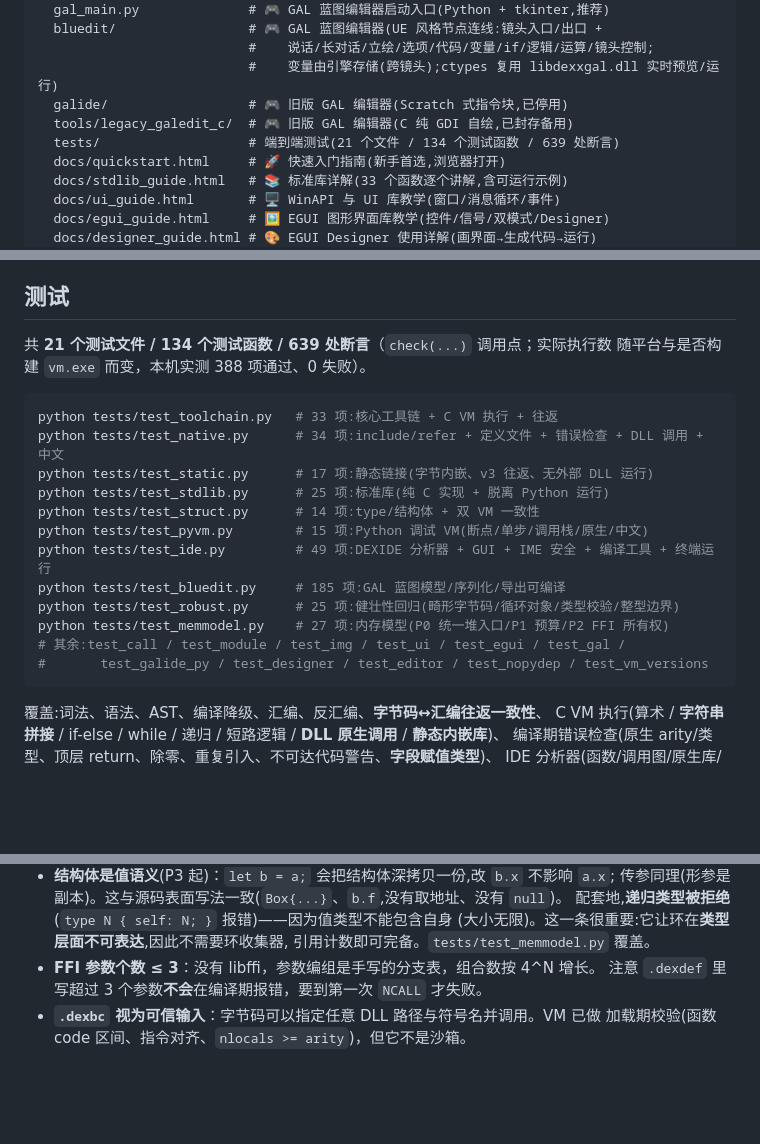
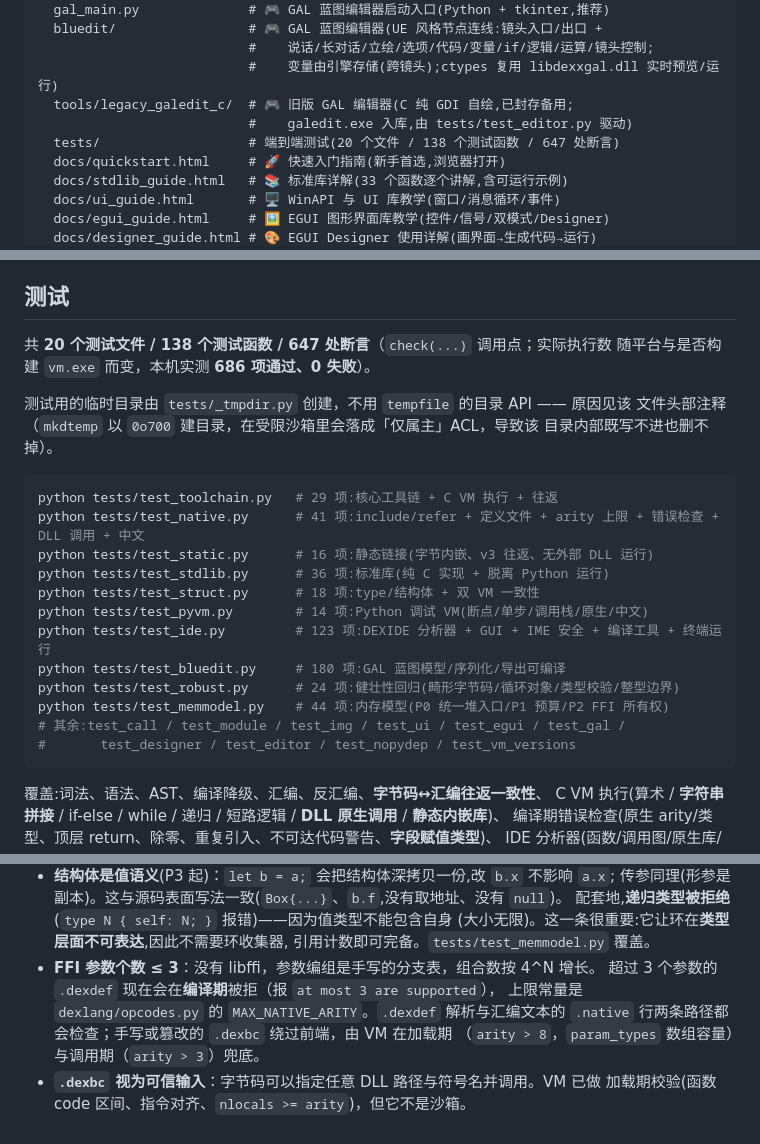
Before and after one commit to 114514name/DEXCODE, a Markdown page: README.md, 3 parts joined by grey strips. Rendered like a GitHub page; blank space fills up the shorter version.

````diff
--- a/README.md
+++ b/README.md
@@ -64,9 +64,9 @@ DEXCODE/
   bluedit/                 # 🎮 GAL 蓝图编辑器(UE 风格节点连线:镜头入口/出口 +
                            #    说话/长对话/立绘/选项/代码/变量/if/逻辑/运算/镜头控制;
                            #    变量由引擎存储(跨镜头);ctypes 复用 libdexxgal.dll 实时预览/运行)
-  galide/                  # 🎮 旧版 GAL 编辑器(Scratch 式指令块,已停用)
-  tools/legacy_galedit_c/  # 🎮 旧版 GAL 编辑器(C 纯 GDI 自绘,已封存备用)
-  tests/                   # 端到端测试(21 个文件 / 134 个测试函数 / 639 处断言)
+  tools/legacy_galedit_c/  # 🎮 旧版 GAL 编辑器(C 纯 GDI 自绘,已封存备用;
+                           #    galedit.exe 入库,由 tests/test_editor.py 驱动)
+  tests/                   # 端到端测试(20 个文件 / 138 个测试函数 / 647 处断言)
   docs/quickstart.html     # 🚀 快速入门指南(新手首选,浏览器打开)
   docs/stdlib_guide.html   # 📚 标准库详解(33 个函数逐个讲解,含可运行示例)
   docs/ui_guide.html       # 🖥 WinAPI 与 UI 库教学(窗口/消息循环/事件)
@@ -341,22 +341,26 @@ build_libs.bat          # 需要 ziglang(pip install ziglang)
 
 ## 测试
 
-共 **21 个测试文件 / 134 个测试函数 / 639 处断言**（`check(...)` 调用点；实际执行数
-随平台与是否构建 `vm.exe` 而变，本机实测 388 项通过、0 失败）。
+共 **20 个测试文件 / 138 个测试函数 / 647 处断言**（`check(...)` 调用点；实际执行数
+随平台与是否构建 `vm.exe` 而变，本机实测 **686 项通过、0 失败**）。
+
+测试用的临时目录由 `tests/_tmpdir.py` 创建，不用 `tempfile` 的目录 API —— 原因见该
+文件头部注释（`mkdtemp` 以 `0o700` 建目录，在受限沙箱里会落成「仅属主」ACL，导致该
+目录内部既写不进也删不掉）。
 
 ```bash
-python tests/test_toolchain.py   # 33 项:核心工具链 + C VM 执行 + 往返
-python tests/test_native.py      # 34 项:include/refer + 定义文件 + 错误检查 + DLL 调用 + 中文
-python tests/test_static.py      # 17 项:静态链接(字节内嵌、v3 往返、无外部 DLL 运行)
-python tests/test_stdlib.py      # 25 项:标准库(纯 C 实现 + 脱离 Python 运行)
-python tests/test_struct.py      # 14 项:type/结构体 + 双 VM 一致性
-python tests/test_pyvm.py        # 15 项:Python 调试 VM(断点/单步/调用栈/原生/中文)
-python tests/test_ide.py         # 49 项:DEXIDE 分析器 + GUI + IME 安全 + 编译工具 + 终端运行
-python tests/test_bluedit.py     # 185 项:GAL 蓝图模型/序列化/导出可编译
-python tests/test_robust.py      # 25 项:健壮性回归(畸形字节码/循环对象/类型校验/整型边界)
-python tests/test_memmodel.py    # 27 项:内存模型(P0 统一堆入口/P1 预算/P2 FFI 所有权)
+python tests/test_toolchain.py   # 29 项:核心工具链 + C VM 执行 + 往返
+python tests/test_native.py      # 41 项:include/refer + 定义文件 + arity 上限 + 错误检查 + DLL 调用 + 中文
+python tests/test_static.py      # 16 项:静态链接(字节内嵌、v3 往返、无外部 DLL 运行)
+python tests/test_stdlib.py      # 36 项:标准库(纯 C 实现 + 脱离 Python 运行)
+python tests/test_struct.py      # 18 项:type/结构体 + 双 VM 一致性
+python tests/test_pyvm.py        # 14 项:Python 调试 VM(断点/单步/调用栈/原生/中文)
+python tests/test_ide.py         # 123 项:DEXIDE 分析器 + GUI + IME 安全 + 编译工具 + 终端运行
+python tests/test_bluedit.py     # 180 项:GAL 蓝图模型/序列化/导出可编译
+python tests/test_robust.py      # 24 项:健壮性回归(畸形字节码/循环对象/类型校验/整型边界)
+python tests/test_memmodel.py    # 44 项:内存模型(P0 统一堆入口/P1 预算/P2 FFI 所有权)
 # 其余:test_call / test_module / test_img / test_ui / test_egui / test_gal /
-#       test_galide_py / test_designer / test_editor / test_nopydep / test_vm_versions
+#       test_designer / test_editor / test_nopydep / test_vm_versions
 ```
 
 覆盖:词法、语法、AST、编译降级、汇编、反汇编、**字节码↔汇编往返一致性**、
@@ -380,6 +384,9 @@ IDE 分析器(函数/调用图/原生库/补全/悬停/问题)与 GUI 调试联
   (大小无限)。这一条很重要:它让环在**类型层面不可表达**,因此不需要环收集器,
   引用计数即可完备。`tests/test_memmodel.py` 覆盖。
 - **FFI 参数个数 ≤ 3**：没有 libffi，参数编组是手写的分支表，组合数按 4^N 增长。
-  注意 `.dexdef` 里写超过 3 个参数**不会**在编译期报错，要到第一次 `NCALL` 才失败。
+  超过 3 个参数的 `.dexdef` 现在会在**编译期**被拒（报 `at most 3 are supported`），
+  上限常量是 `dexlang/opcodes.py` 的 `MAX_NATIVE_ARITY`。`.dexdef` 解析与汇编文本的
+  `.native` 行两条路径都会检查；手写或篡改的 `.dexbc` 绕过前端，由 VM 在加载期
+  （`arity > 8`，`param_types` 数组容量）与调用期（`arity > 3`）兜底。
 - **`.dexbc` 视为可信输入**：字节码可以指定任意 DLL 路径与符号名并调用。VM 已做
   加载期校验(函数 code 区间、指令对齐、`nlocals >= arity`)，但它不是沙箱。
````
Also changed, not shown: AGENTS.md (+69 -37 lines).
